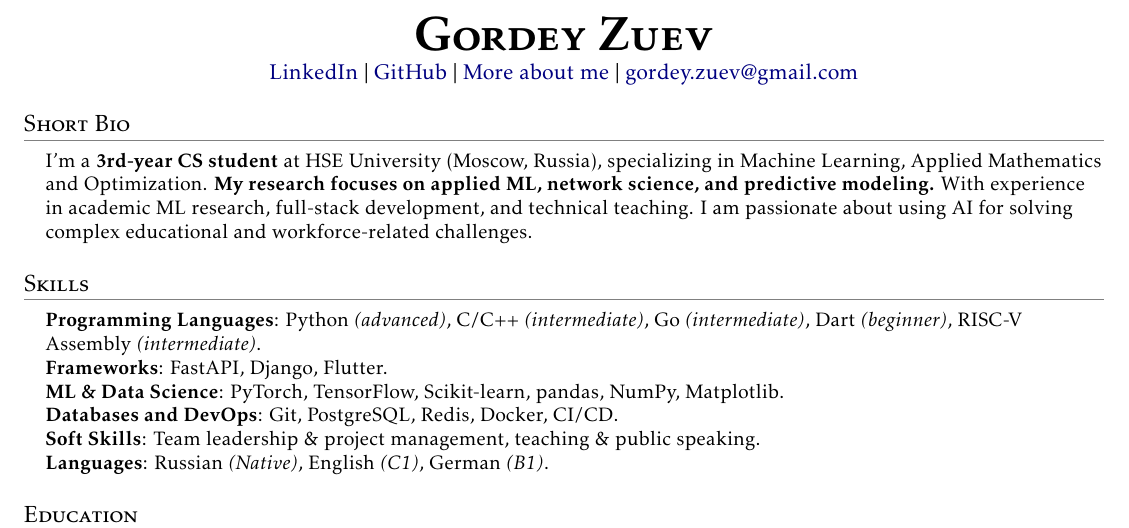
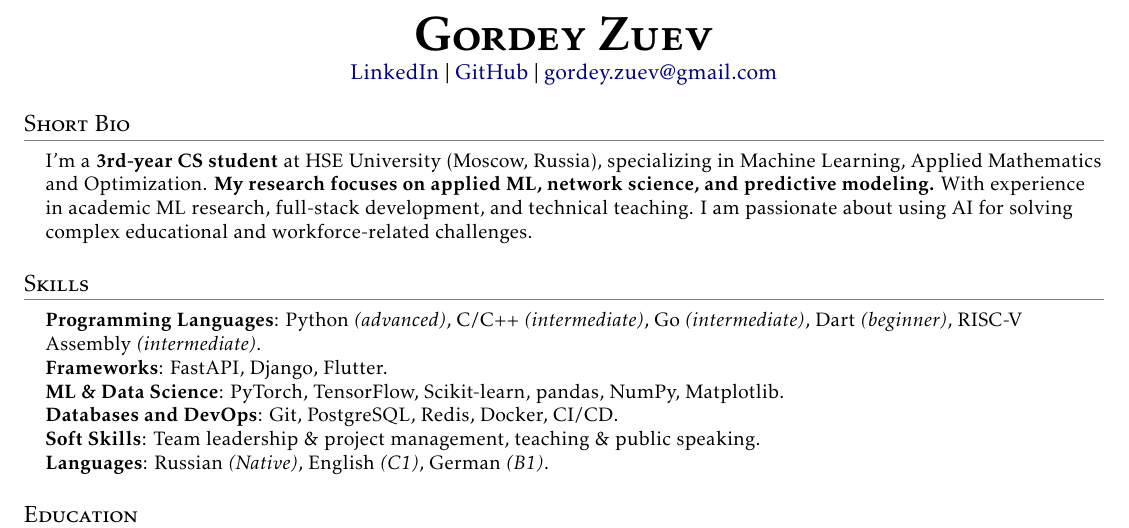
Before and after one commit to GordeyZuev/resume, a LaTeX document (main.tex): part of page 1 of 2, cut so that both start at the same text. Compiled offline with pdfLaTeX.

Commit message:
more about me page is not ready

```diff
--- a/main.tex
+++ b/main.tex
@@ -109,7 +109,6 @@
     \textsc{\Huge{\textbf{Gordey Zuev}}} \\ \vspace{1pt}
     \href{{https://www.linkedin.com/in/gordey-zuev/}}{\textcolor{blue!50!black}{LinkedIn}} $|$
     \href{https://github.com/GordeyZuev}{\textcolor{blue!50!black}{GitHub}} $|$
-    \href{http://gordeyzuev.notion.site}{\textcolor{blue!50!black}{More about me}} $|$
     \href{mailto:gordey.zuev@gmail.com}{\textcolor{blue!50!black}{gordey.zuev@gmail.com}}
 \end{center}
 
```
